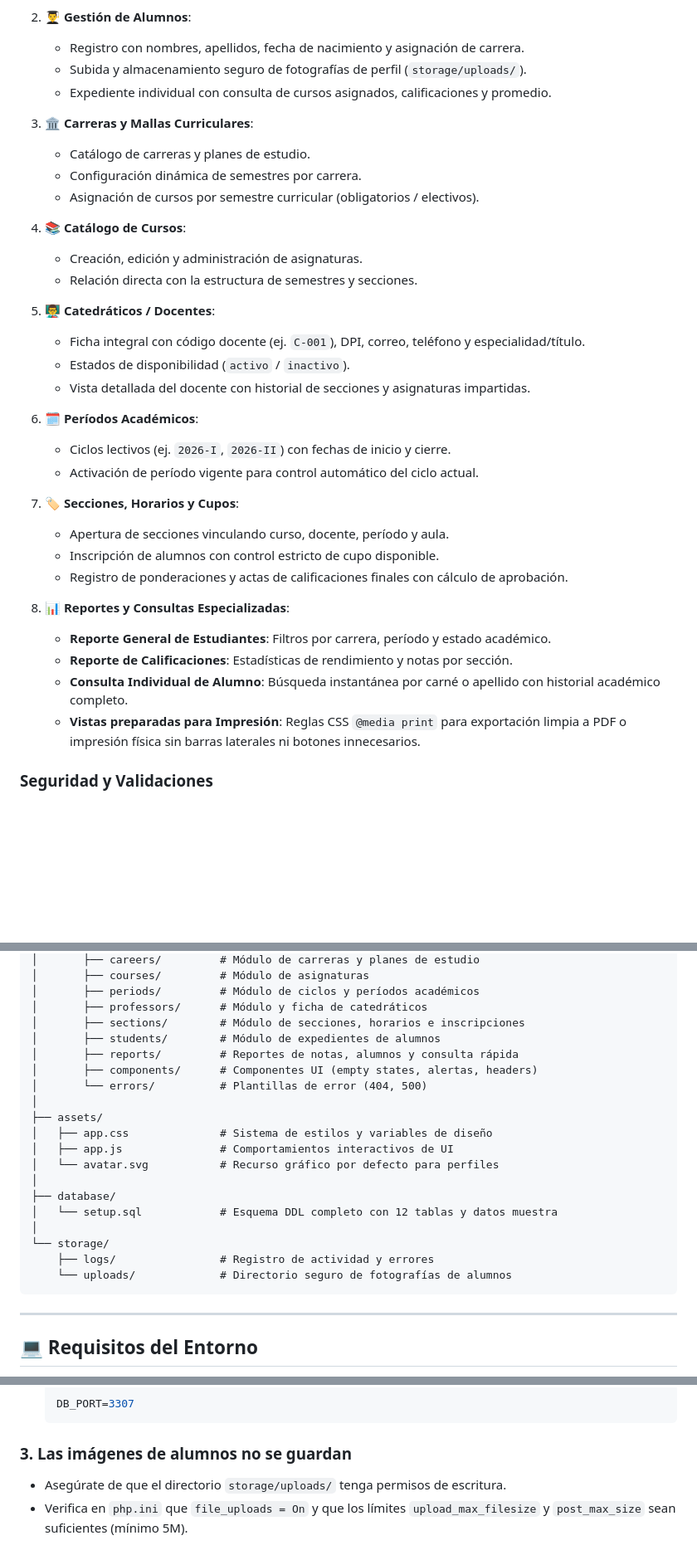
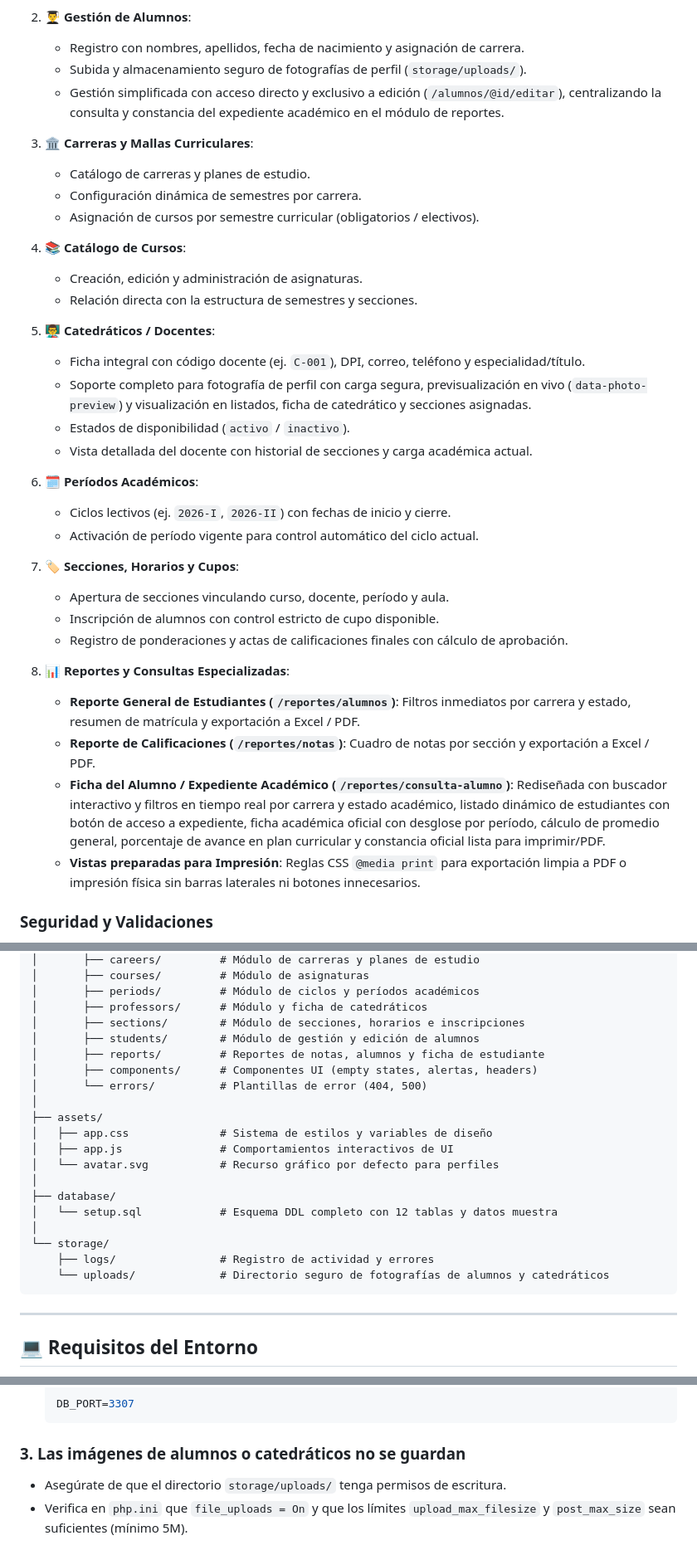
Before and after one commit to NoeAlvarado502/proyectodesarrolloweb, a Markdown page: README.md, 3 parts joined by grey strips. Shown at 83% size. Rendered like a GitHub page; blank space fills up the shorter version.

Commit message:
docs: Actualizar documentacion del README con soporte de fotos en catedraticos, flujo de edicion de alumnos y mejoras en reportes

````diff
--- a/README.md
+++ b/README.md
@@ -46,7 +46,7 @@ A diferencia de aplicaciones pesadas basadas en CMS o frameworks monolíticos, e
 2. **👨‍🎓 Gestión de Alumnos**:
    - Registro con nombres, apellidos, fecha de nacimiento y asignación de carrera.
    - Subida y almacenamiento seguro de fotografías de perfil (`storage/uploads/`).
-   - Expediente individual con consulta de cursos asignados, calificaciones y promedio.
+   - Gestión simplificada con acceso directo y exclusivo a edición (`/alumnos/@id/editar`), centralizando la consulta y constancia del expediente académico en el módulo de reportes.
 
 3. **🏛️ Carreras y Mallas Curriculares**:
    - Catálogo de carreras y planes de estudio.
@@ -59,8 +59,9 @@ A diferencia de aplicaciones pesadas basadas en CMS o frameworks monolíticos, e
 
 5. **👨‍🏫 Catedráticos / Docentes**:
    - Ficha integral con código docente (ej. `C-001`), DPI, correo, teléfono y especialidad/título.
+   - Soporte completo para fotografía de perfil con carga segura, previsualización en vivo (`data-photo-preview`) y visualización en listados, ficha de catedrático y secciones asignadas.
    - Estados de disponibilidad (`activo` / `inactivo`).
-   - Vista detallada del docente con historial de secciones y asignaturas impartidas.
+   - Vista detallada del docente con historial de secciones y carga académica actual.
 
 6. **🗓️ Períodos Académicos**:
    - Ciclos lectivos (ej. `2026-I`, `2026-II`) con fechas de inicio y cierre.
@@ -72,9 +73,9 @@ A diferencia de aplicaciones pesadas basadas en CMS o frameworks monolíticos, e
    - Registro de ponderaciones y actas de calificaciones finales con cálculo de aprobación.
 
 8. **📊 Reportes y Consultas Especializadas**:
-   - **Reporte General de Estudiantes**: Filtros por carrera, período y estado académico.
-   - **Reporte de Calificaciones**: Estadísticas de rendimiento y notas por sección.
-   - **Consulta Individual de Alumno**: Búsqueda instantánea por carné o apellido con historial académico completo.
+   - **Reporte General de Estudiantes (`/reportes/alumnos`)**: Filtros inmediatos por carrera y estado, resumen de matrícula y exportación a Excel / PDF.
+   - **Reporte de Calificaciones (`/reportes/notas`)**: Cuadro de notas por sección y exportación a Excel / PDF.
+   - **Ficha del Alumno / Expediente Académico (`/reportes/consulta-alumno`)**: Rediseñada con buscador interactivo y filtros en tiempo real por carrera y estado académico, listado dinámico de estudiantes con botón de acceso a expediente, ficha académica oficial con desglose por período, cálculo de promedio general, porcentaje de avance en plan curricular y constancia oficial lista para imprimir/PDF.
    - **Vistas preparadas para Impresión**: Reglas CSS `@media print` para exportación limpia a PDF o impresión física sin barras laterales ni botones innecesarios.
 
 ### Seguridad y Validaciones
@@ -140,8 +141,8 @@ ProyectoFinalFlight/
 │       ├── periods/         # Módulo de ciclos y períodos académicos
 │       ├── professors/      # Módulo y ficha de catedráticos
 │       ├── sections/        # Módulo de secciones, horarios e inscripciones
-│       ├── students/        # Módulo de expedientes de alumnos
-│       ├── reports/         # Reportes de notas, alumnos y consulta rápida
+│       ├── students/        # Módulo de gestión y edición de alumnos
+│       ├── reports/         # Reportes de notas, alumnos y ficha de estudiante
 │       ├── components/      # Componentes UI (empty states, alertas, headers)
 │       └── errors/          # Plantillas de error (404, 500)
 │
@@ -155,7 +156,7 @@ ProyectoFinalFlight/
 │
 └── storage/
     ├── logs/                # Registro de actividad y errores
-    └── uploads/             # Directorio seguro de fotografías de alumnos
+    └── uploads/             # Directorio seguro de fotografías de alumnos y catedráticos
 ```
 
 ---
@@ -277,7 +278,7 @@ El archivo `database/setup.sql` precarga datos listos para probar inmediatamente
   DB_PORT=3307
   ```
 
-### 3. Las imágenes de alumnos no se guardan
+### 3. Las imágenes de alumnos o catedráticos no se guardan
 - Asegúrate de que el directorio `storage/uploads/` tenga permisos de escritura.
 - Verifica en `php.ini` que `file_uploads = On` y que los límites `upload_max_filesize` y `post_max_size` sean suficientes (mínimo 5M).
 
````
Also changed, not shown: other parts of README.md (+3 -3 lines).
